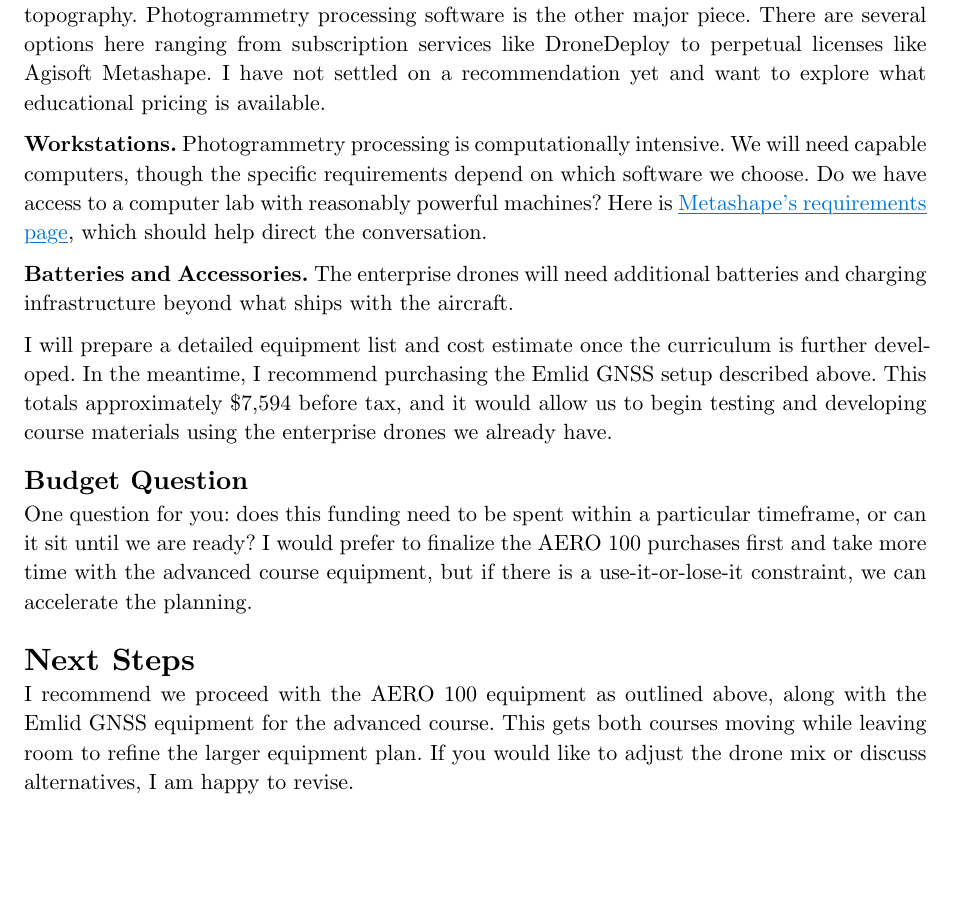
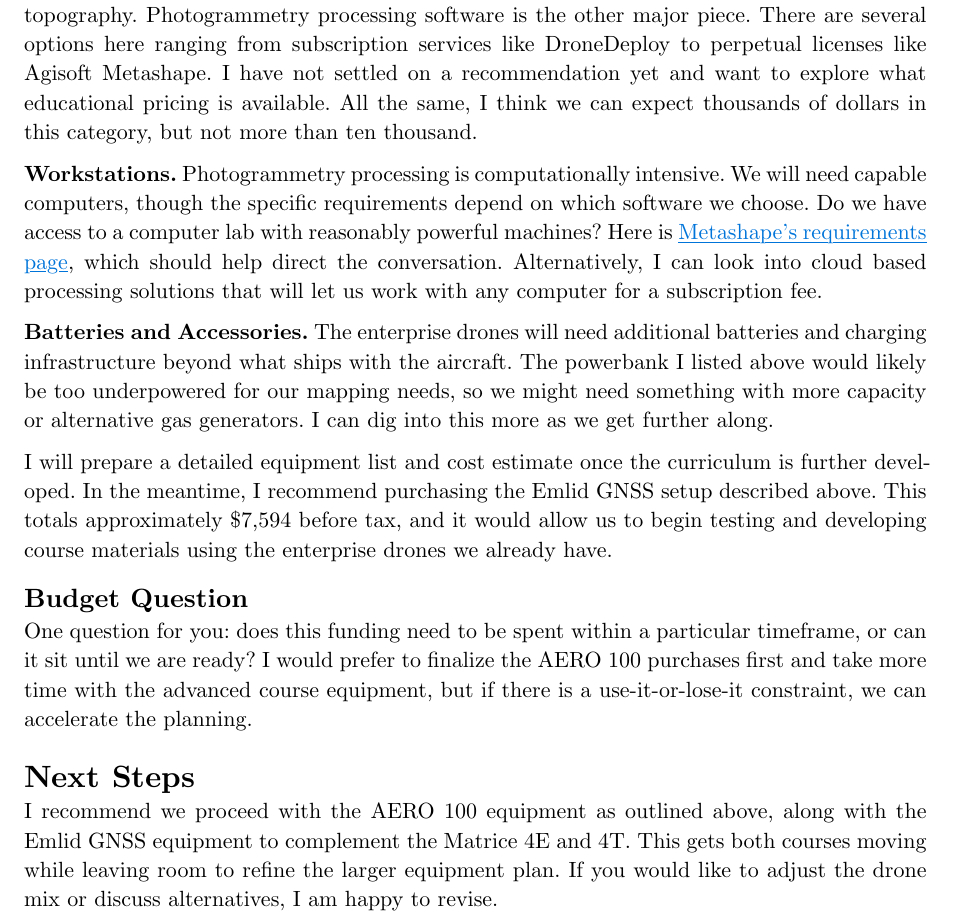
Before and after one commit to kylenessen/cuesta-drone-program, a Typst document (equipment-purchasing/drone-program-equipment-memo.typ): part of page 5 of 5, cut so that both start at the same text, the shorter picture padded with empty space. Compiled offline with Typst 0.15.

Commit message:
some minor edits

```diff
--- a/equipment-purchasing/drone-program-equipment-memo.typ
+++ b/equipment-purchasing/drone-program-equipment-memo.typ
@@ -150,11 +150,11 @@
 
 *Ground Control.* Even with RTK, ground control points are fundamental to professional mapping workflows. This means targets, markers, and the knowledge to place them correctly.
 
-*Software.* Flight planning software with terrain-following capability is essential given our local topography. Photogrammetry processing software is the other major piece. There are several options here ranging from subscription services like DroneDeploy to perpetual licenses like Agisoft Metashape. I have not settled on a recommendation yet and want to explore what educational pricing is available.
+*Software.* Flight planning software with terrain-following capability is essential given our local topography. Photogrammetry processing software is the other major piece. There are several options here ranging from subscription services like DroneDeploy to perpetual licenses like Agisoft Metashape. I have not settled on a recommendation yet and want to explore what educational pricing is available. All the same, I think we can expect thousands of dollars in this category, but not more than ten thousand.
 
-*Workstations.* Photogrammetry processing is computationally intensive. We will need capable computers, though the specific requirements depend on which software we choose. Do we have access to a computer lab with reasonably powerful machines? Here is #link("https://www.agisoftmetashape.com/agisoft-metashape-hardware-recommendations-and-memory-requirements/?gad_source=1&gad_campaignid=22874630825&gbraid=0AAAAADwoiSGhCk5x4AVPidRyedSLRCwRN&gclid=Cj0KCQiA9OnJBhD-ARIsAPV51xOtGS9xqhwla0qwefRaY-ilVIQz9KBxPLI419MrOng9K2UQ4KvamGUaAiPNEALw_wcB")[Metashape's requirements page], which should help direct the conversation.
+*Workstations.* Photogrammetry processing is computationally intensive. We will need capable computers, though the specific requirements depend on which software we choose. Do we have access to a computer lab with reasonably powerful machines? Here is #link("https://www.agisoftmetashape.com/agisoft-metashape-hardware-recommendations-and-memory-requirements/?gad_source=1&gad_campaignid=22874630825&gbraid=0AAAAADwoiSGhCk5x4AVPidRyedSLRCwRN&gclid=Cj0KCQiA9OnJBhD-ARIsAPV51xOtGS9xqhwla0qwefRaY-ilVIQz9KBxPLI419MrOng9K2UQ4KvamGUaAiPNEALw_wcB")[Metashape's requirements page], which should help direct the conversation. Alternatively, I can look into cloud based processing solutions that will let us work with any computer for a subscription fee.
 
-*Batteries and Accessories.* The enterprise drones will need additional batteries and charging infrastructure beyond what ships with the aircraft.
+*Batteries and Accessories.* The enterprise drones will need additional batteries and charging infrastructure beyond what ships with the aircraft. The powerbank I listed above would likely be too underpowered for our mapping needs, so we might need something with more capacity or alternative gas generators. I can dig into this more as we get further along.
 
 I will prepare a detailed equipment list and cost estimate once the curriculum is further developed. In the meantime, I recommend purchasing the Emlid GNSS setup described above. This totals approximately \$7,594 before tax, and it would allow us to begin testing and developing course materials using the enterprise drones we already have.
 
@@ -164,4 +164,4 @@
 
 = Next Steps
 
-I recommend we proceed with the AERO 100 equipment as outlined above, along with the Emlid GNSS equipment for the advanced course. This gets both courses moving while leaving room to refine the larger equipment plan. If you would like to adjust the drone mix or discuss alternatives, I am happy to revise.
+I recommend we proceed with the AERO 100 equipment as outlined above, along with the Emlid GNSS equipment to complement the Matrice 4E and 4T. This gets both courses moving while leaving room to refine the larger equipment plan. If you would like to adjust the drone mix or discuss alternatives, I am happy to revise.
```
